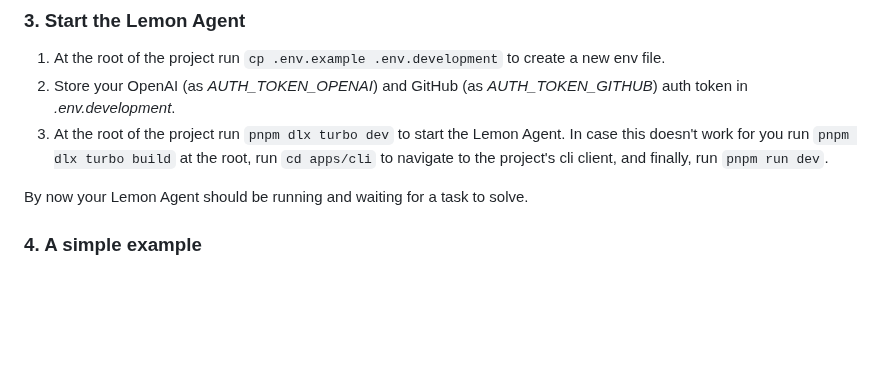
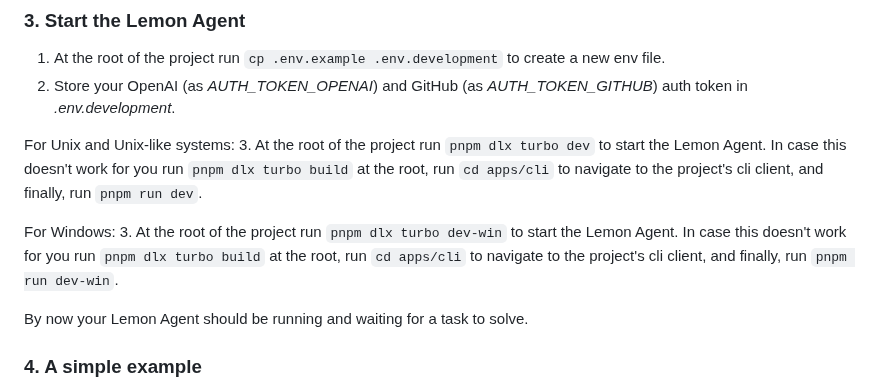
Before and after one commit to felixbrock/lemon-agent, a Markdown page: README.md, the part around the change. Drawn GitHub-style; blank space fills up the shorter version.

```diff
--- a/README.md
+++ b/README.md
@@ -71,7 +71,12 @@ A Lemon Agent session is initiated by the user. Via the UI the user then directl
 
 1. At the root of the project run `cp .env.example .env.development` to create a new env file.
 2. Store your OpenAI (as _AUTH_TOKEN_OPENAI_) and GitHub (as _AUTH_TOKEN_GITHUB_) auth token in _.env.development_.
+
+For Unix and Unix-like systems:
 3. At the root of the project run `pnpm dlx turbo dev` to start the Lemon Agent. In case this doesn't work for you run `pnpm dlx turbo build` at the root, run `cd apps/cli` to navigate to the project's cli client, and finally, run `pnpm run dev`.
+
+For Windows:
+3. At the root of the project run `pnpm dlx turbo dev-win` to start the Lemon Agent. In case this doesn't work for you run `pnpm dlx turbo build` at the root, run `cd apps/cli` to navigate to the project's cli client, and finally, run `pnpm run dev-win`.
 
 By now your Lemon Agent should be running and waiting for a task to solve.
 
```
